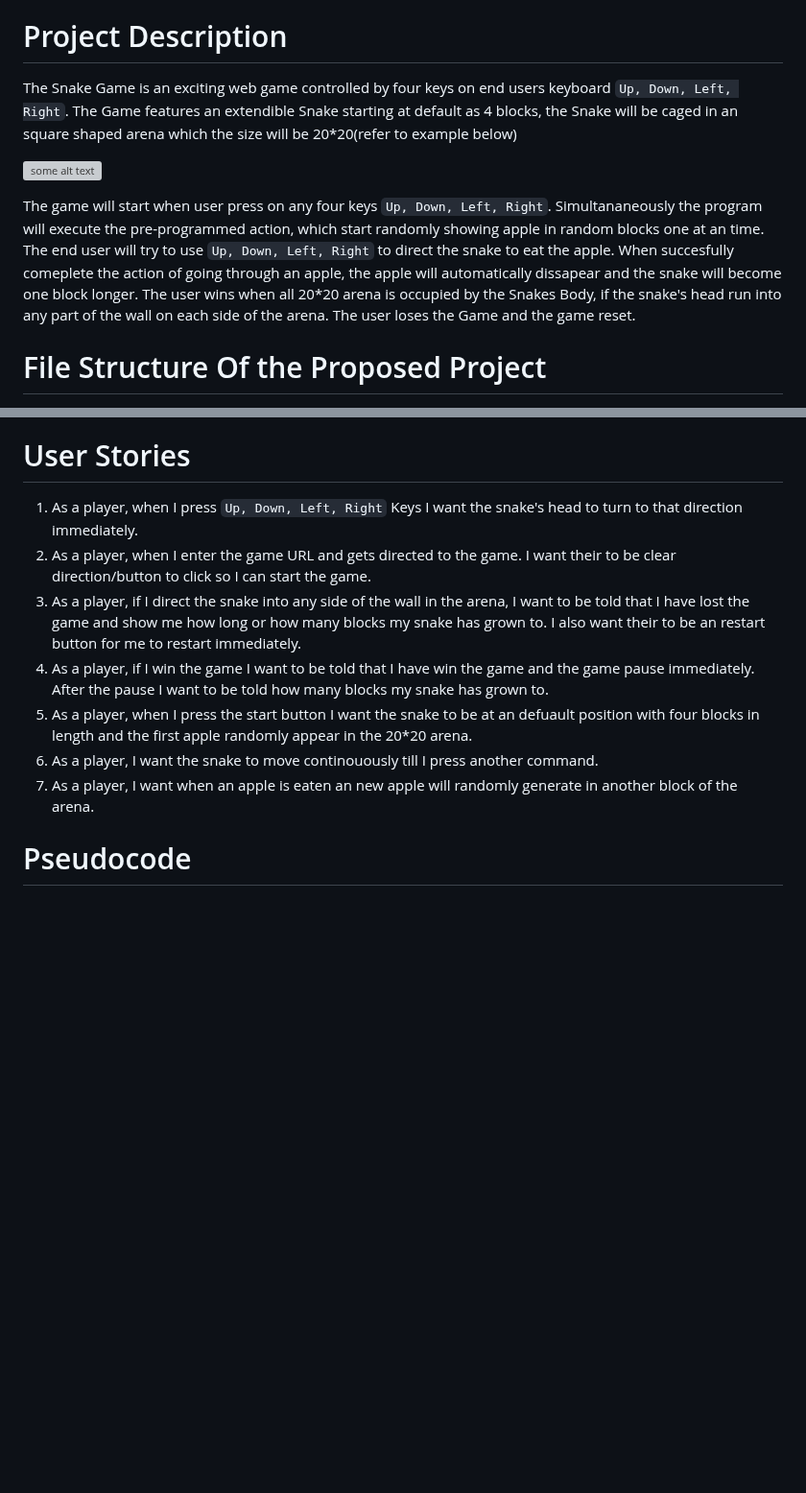
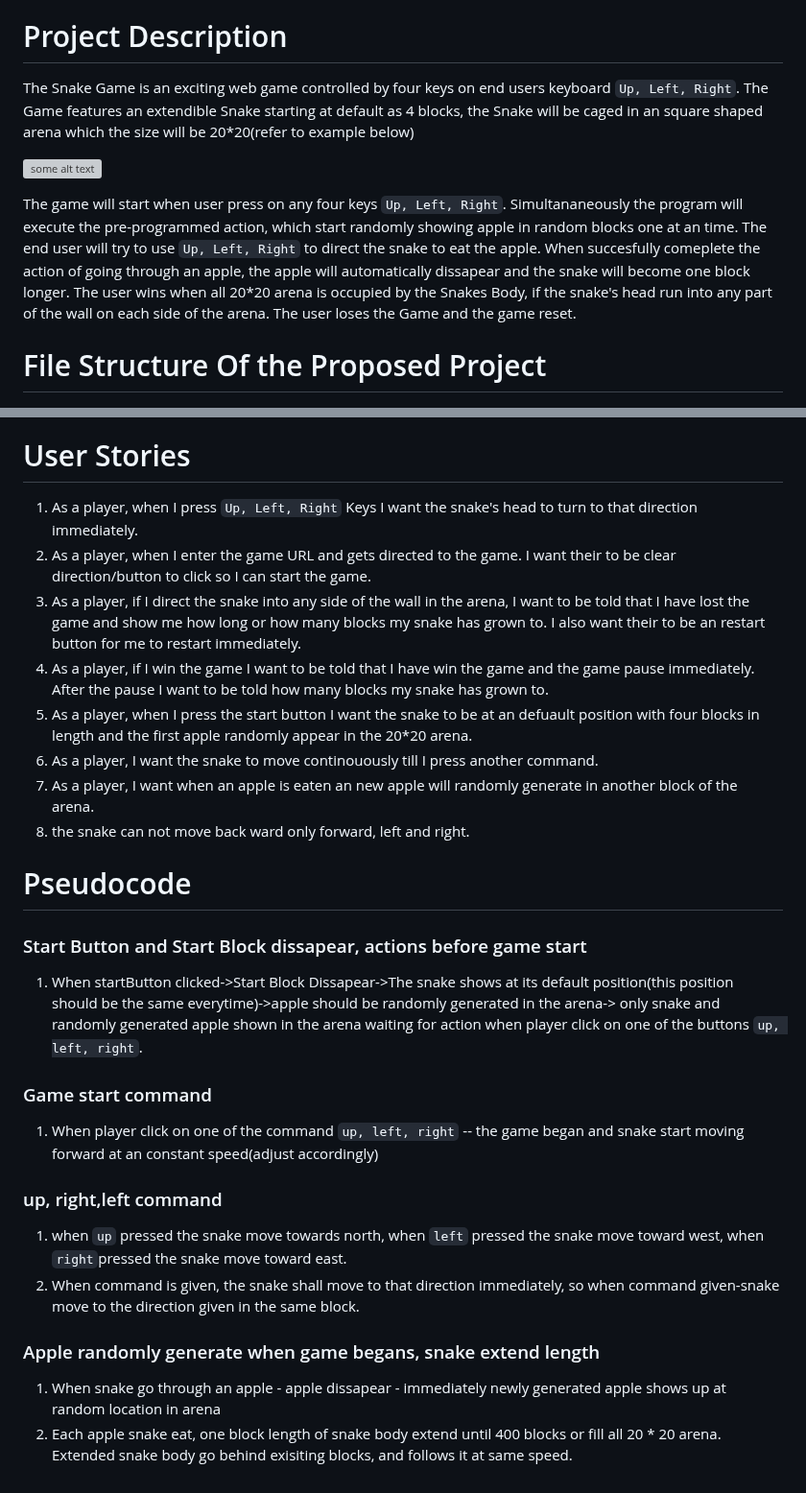
Before and after one commit to seahoop/SnakeProject, a Markdown page: README.md, 2 parts joined by grey strips. Shown at 96% size. Drawn GitHub-style; blank space fills up the shorter version; grey boxes are pictures that could not be loaded.

Commit message:
updated README.md 3

````diff
--- a/README.md
+++ b/README.md
@@ -2,11 +2,11 @@
 Snake Project
 
 # Project Description
-The Snake Game is an exciting web game controlled by four keys on end users keyboard ```Up, Down, Left, Right```. The Game features an extendible Snake starting at default as 4 blocks, the Snake will be caged in an square shaped arena which the size will be 20*20(refer to example below)
+The Snake Game is an exciting web game controlled by four keys on end users keyboard ```Up, Left, Right```. The Game features an extendible Snake starting at default as 4 blocks, the Snake will be caged in an square shaped arena which the size will be 20*20(refer to example below)
 
 ![some alt text](https://i.postimg.cc/jSpXmDrh/Screenshot-2024-07-12-at-11-53-02-AM.png)
 
-The game will start when user press on any four keys ```Up, Down, Left, Right```. Simultananeously the program will execute the pre-programmed action, which start randomly showing apple in random blocks one at an time. The end user will try to use ```Up, Down, Left, Right``` to direct the snake to eat the apple. When succesfully comeplete the action of going through an apple, the apple will automatically dissapear and the snake will become one block longer. The user wins when all 20*20 arena is occupied by the Snakes Body, if the snake's head run into any part of the wall on each side of the arena. The user loses the Game and the game reset.
+The game will start when user press on any four keys ```Up, Left, Right```. Simultananeously the program will execute the pre-programmed action, which start randomly showing apple in random blocks one at an time. The end user will try to use ```Up, Left, Right``` to direct the snake to eat the apple. When succesfully comeplete the action of going through an apple, the apple will automatically dissapear and the snake will become one block longer. The user wins when all 20*20 arena is occupied by the Snakes Body, if the snake's head run into any part of the wall on each side of the arena. The user loses the Game and the game reset.
 
 
 # File Structure Of the Proposed Project
@@ -44,13 +44,14 @@
 
 
 # User Stories
-1. As a player, when I press ```Up, Down, Left, Right``` Keys I want the snake's head to turn to that direction immediately.
+1. As a player, when I press ```Up, Left, Right``` Keys I want the snake's head to turn to that direction immediately.
 2. As a player, when I enter the game URL and gets directed to the game.  I want their to be clear direction/button to click so I can start the game.
 3. As a player, if I direct the snake into any side of the wall in the arena, I want to be told that I have lost the game and show me how long or how many blocks my snake has grown to. I also want their to be an restart button for me to restart immediately.
 4. As a player, if I win the game I want to be told that I have win the game and the game pause immediately. After the pause I want to be told how many blocks my snake has grown to.
 5. As a player, when I press the start button I want the snake to be at an defuault position with four blocks in length and the first apple randomly appear in the 20*20 arena.
 6. As a player, I want the snake to move continouously till I press another command.
 7. As a player, I want when an apple is eaten an new apple will randomly generate in another block of the arena.
+8. the snake can not move back ward only forward, left and right.
 
 
 
@@ -58,3 +59,16 @@
 
 
 # Pseudocode
+### Start Button and Start Block dissapear, actions before game start
+1. When startButton clicked->Start Block Dissapear->The snake shows at its default position(this position should be the same everytime)->apple should be randomly generated in the arena-> only snake and randomly generated apple shown in the arena waiting for action when player click on one of the buttons ```up, left, right```.
+
+### Game start command
+1. When player click on one of the command ```up, left, right``` -- the game began and snake start moving forward at an constant speed(adjust accordingly)
+
+### up, right,left command
+1. when ```up``` pressed the snake move towards north, when ```left``` pressed the snake move toward west, when ```right```pressed the snake move toward east.
+2. When command is given, the snake shall move to that direction immediately, so when command given-snake move to the direction given in the same block.
+
+### Apple randomly generate when game begans, snake extend length
+1. When snake go through an apple - apple dissapear - immediately newly generated apple shows up at random location in arena
+2. Each apple snake eat, one block length of snake body extend until 400 blocks or fill all 20 * 20 arena. Extended snake body go behind exisiting blocks, and follows it at same speed.
````
